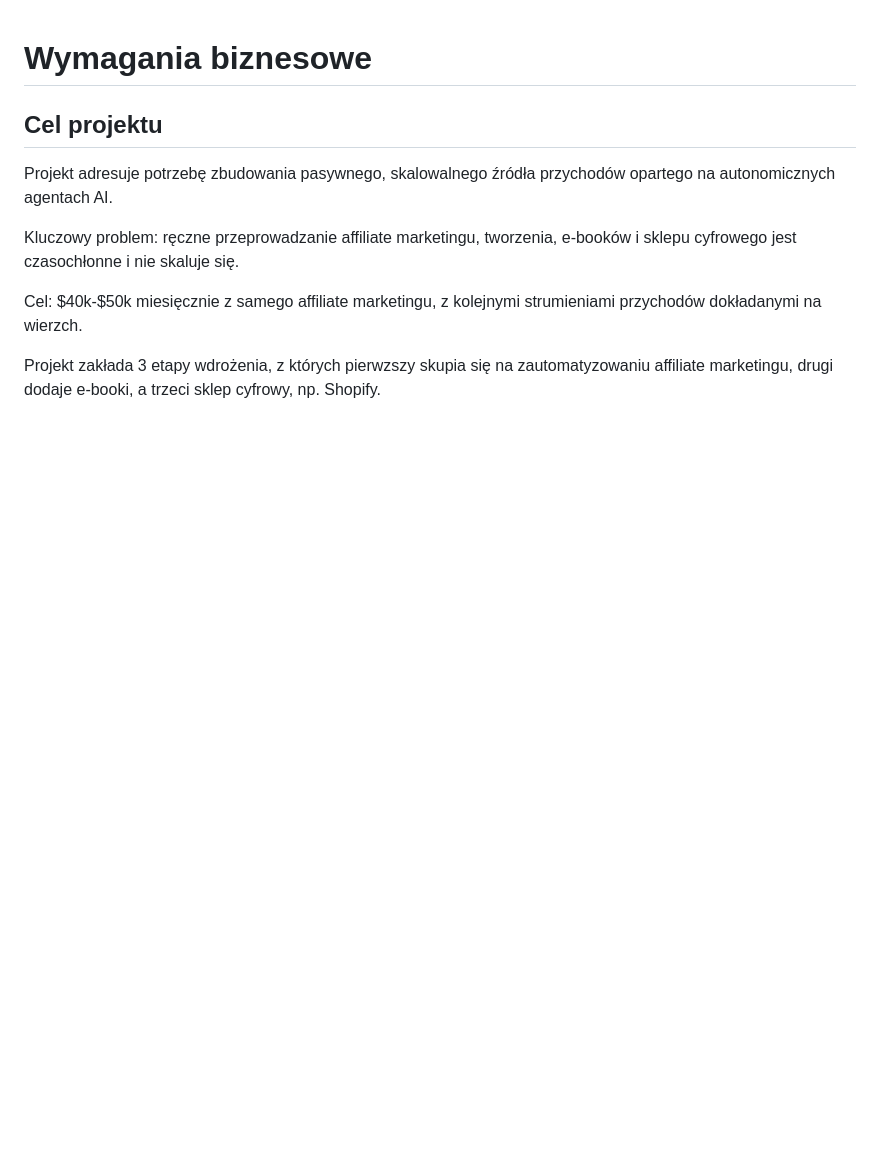
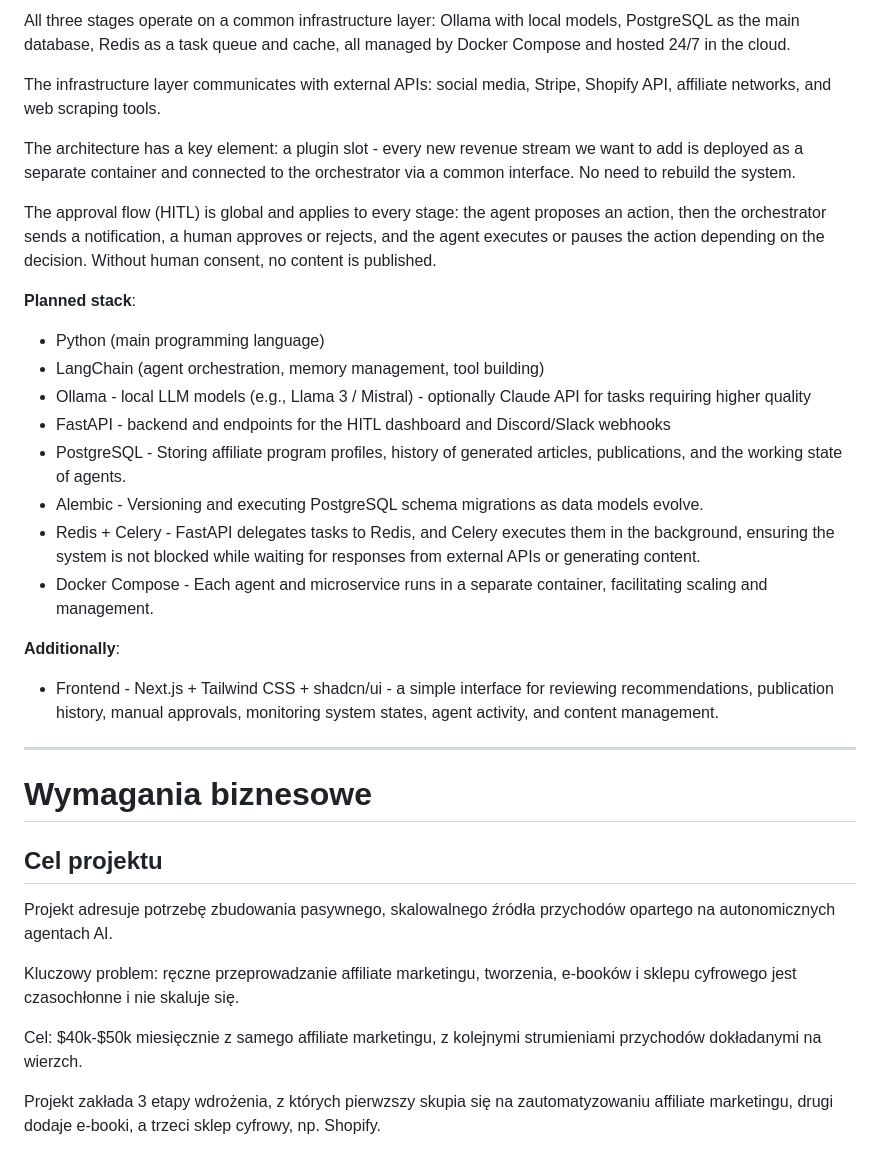
Before and after one commit to ovezthaking/Autonomous-AI-Revenue-System, a Markdown page: docs/requirements_architecture.md, the part around one of its changes. Rendered like a GitHub page; blank space fills up the shorter version.

```diff
--- a/docs/requirements_architecture.md
+++ b/docs/requirements_architecture.md
@@ -1,3 +48,29 @@
+All three stages operate on a common infrastructure layer: Ollama with local models, PostgreSQL as the main database, Redis as a task queue and cache, all managed by Docker Compose and hosted 24/7 in the cloud.
+
+The infrastructure layer communicates with external APIs: social media, Stripe, Shopify API, affiliate networks, and web scraping tools.
+
+The architecture has a key element: a plugin slot - every new revenue stream we want to add is deployed as a separate container and connected to the orchestrator via a common interface. No need to rebuild the system.
+
+The approval flow (HITL) is global and applies to every stage: the agent proposes an action, then the orchestrator sends a notification, a human approves or rejects, and the agent executes or pauses the action depending on the decision. Without human consent, no content is published.
+
+**Planned stack**:
+- Python (main programming language)
+- LangChain (agent orchestration, memory management, tool building)
+- Ollama - local LLM models (e.g., Llama 3 / Mistral) - optionally Claude API for tasks requiring higher quality
+- FastAPI - backend and endpoints for the HITL dashboard and Discord/Slack webhooks
+- PostgreSQL - Storing affiliate program profiles, history of generated articles, publications, and the working state of agents.
+- Alembic - Versioning and executing PostgreSQL schema migrations as data models evolve.
+- Redis + Celery - FastAPI delegates tasks to Redis, and Celery executes them in the background, ensuring the system is not blocked while waiting for responses from external APIs or generating content.
+- Docker Compose - Each agent and microservice runs in a separate container, facilitating scaling and management.
+
+**Additionally**:
+- Frontend - Next.js + Tailwind CSS + shadcn/ui - a simple interface for reviewing recommendations, publication history, manual approvals, monitoring system states, agent activity, and content management.
+
+<div style="margin-top: 60px;"></div>
+<hr>
+<div style="margin-top: 60px;"></div>
+
+<a id="polski"></a>
 # Wymagania biznesowe
 ## Cel projektu
 Projekt adresuje potrzebę zbudowania pasywnego, skalowalnego źródła przychodów opartego na autonomicznych agentach AI.
```
Also changed, not shown: other parts of docs/requirements_architecture.md (+47 -0 lines).
